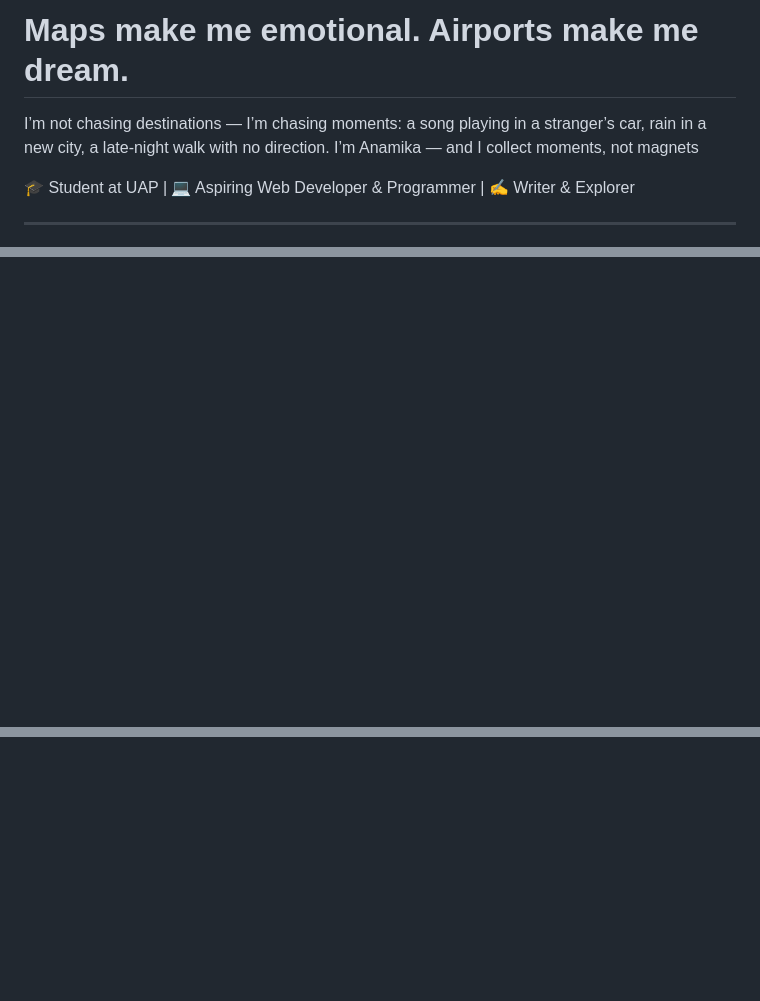
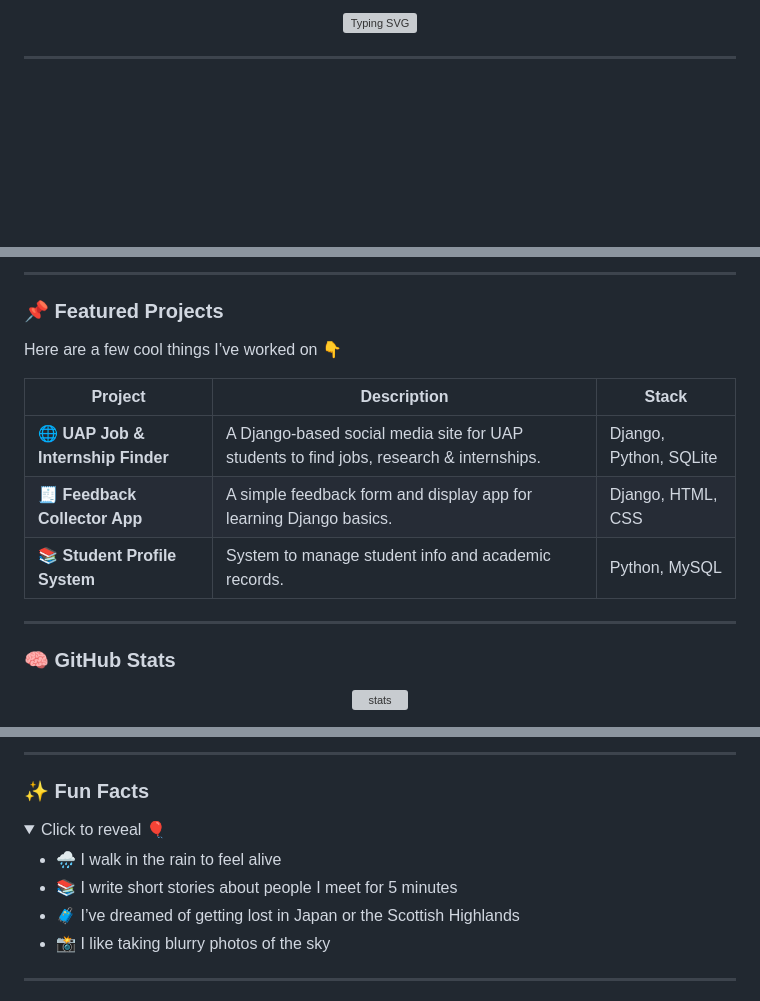
Before and after one commit to Anameeks/Anameeks, a Markdown page: README.md, 3 parts joined by grey strips. GitHub-like rendering; folded sections open; blank space fills up the shorter version; grey boxes are pictures that could not be loaded.

```diff
--- a/README.md
+++ b/README.md
@@ -1,8 +1,7 @@
-#  Maps make me emotional. Airports make me dream.
-I’m not chasing destinations — I’m chasing moments: a song playing in a stranger’s car, rain in a new city, a late-night walk with no direction.
-I’m Anamika — and I collect moments, not magnets
-
-🎓 Student at UAP | 💻 Aspiring Web Developer & Programmer | ✍️ Writer & Explorer
+<!-- 👑 HEADER BANNER -->
+<p align="center">
+  <img src="https://readme-typing-svg.demolab.com?font=Fira+Code&size=25&duration=4000&pause=1000&center=true&vCenter=true&multiline=true&width=800&height=100&lines=Hi+there!+I'm+Anamika+Dhar+🌸;Roamer+%7C+Coder+%7C+Explorer+%7C+Writer" alt="Typing SVG" />
+</p>
 
 ---
 
@@ -39 +31,19 @@ I’m Anamika — and I collect moments, not magnets
 
+---
+
+### 📌 Featured Projects
+Here are a few cool things I’ve worked on 👇
+
+| Project | Description | Stack |
+|--------|-------------|-------|
+| 🌐 **UAP Job & Internship Finder** | A Django-based social media site for UAP students to find jobs, research & internships. | Django, Python, SQLite |
+| 🧾 **Feedback Collector App** | A simple feedback form and display app for learning Django basics. | Django, HTML, CSS |
+| 📚 **Student Profile System** | System to manage student info and academic records. | Python, MySQL |
+
+---
+
+### 🧠 GitHub Stats
+<p align="center">
+  <img src="https://github-readme-stats.vercel.app/api?username=anameeks&show_icons=true&theme=tokyonight" alt="stats" />
+</p>
+
@@ -39,0 +67,15 @@ I’m Anamika — and I collect moments, not magnets
+---
+
+### ✨ Fun Facts
+<details>
+<summary>Click to reveal 🎈</summary>
+
+- 🌧️ I walk in the rain to feel alive
+- 📚 I write short stories about people I meet for 5 minutes
+- 🧳 I’ve dreamed of getting lost in Japan or the Scottish Highlands
+- 📸 I like taking blurry photos of the sky
+
+</details>
+
+---
+
```
Also changed, not shown: other parts of README.md (+50 -26 lines).
